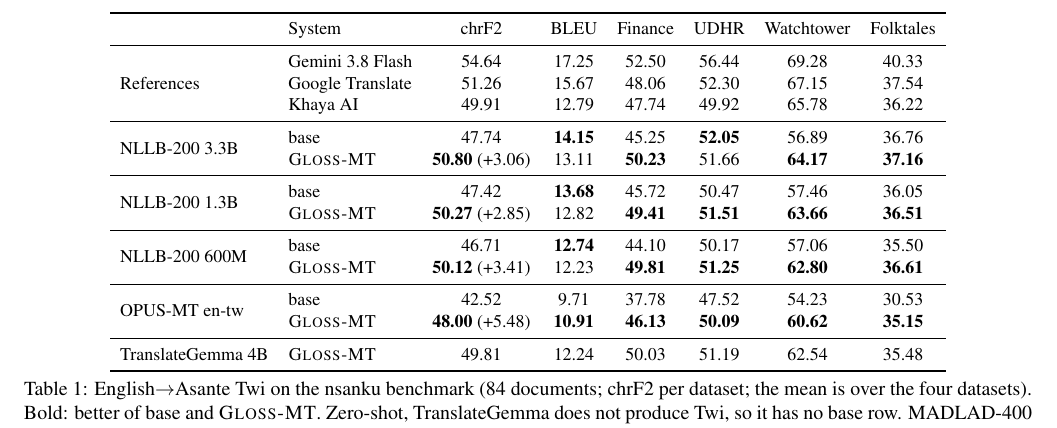
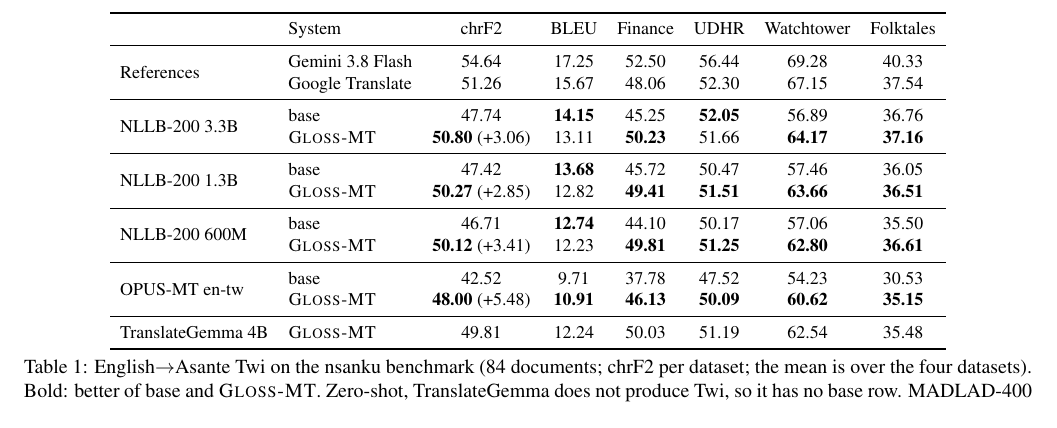
Before and after one commit to GhanaOpenAI/gloss-mt, a LaTeX paper (paper/arxiv/main.tex): part of page 3 of 4, cut so that both start at the same text. Compiled offline with pdfLaTeX.

Commit message:
docs: paper compares with Gemini and Google Translate only
Co-Authored-By: Claude Opus 5.5 <noreply@anthropic.com>

```diff
--- a/paper/arxiv/main.tex
+++ b/paper/arxiv/main.tex
@@ -77,10 +77,9 @@
 \toprule
 & System & chrF2 & BLEU & Finance & UDHR & Watchtower & Folktales \\
 \midrule
-\multirow{3}{*}{References}
+\multirow{2}{*}{References}
 & Gemini 3.8 Flash & 54.64 & 17.25 & 52.50 & 56.44 & 69.28 & 40.33 \\
 & Google Translate & 51.26 & 15.67 & 48.06 & 52.30 & 67.15 & 37.54 \\
-& Khaya AI & 49.91 & 12.79 & 47.74 & 49.92 & 65.78 & 36.22 \\
 \midrule
 \multirow{2}{*}{NLLB-200 3.3B} & base & 47.74 & \textbf{14.15} & 45.25 & \textbf{52.05} & 56.89 & 36.76 \\
 & \gm{} & \textbf{50.80} \small(+3.06) & 13.11 & \textbf{50.23} & 51.66 & \textbf{64.17} & \textbf{37.16} \\
```
Also changed, not shown: paper/arxiv/gloss-mt.pdf, paper/arxiv/main.tex (2 more changed lines).
